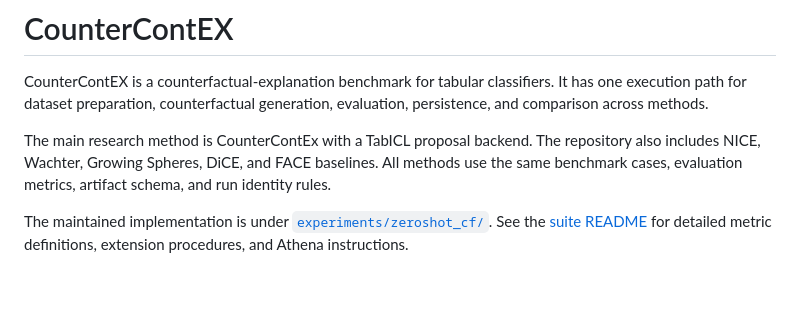
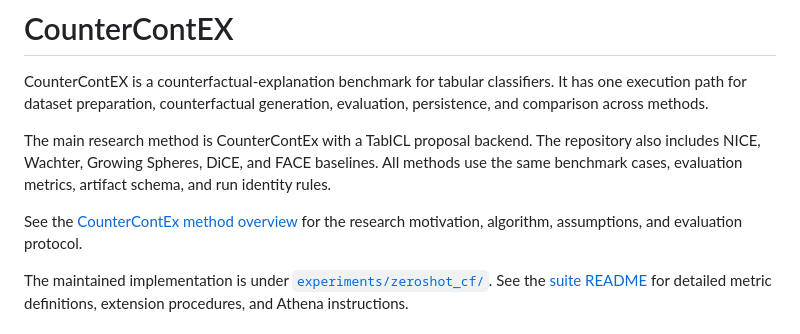
Before and after one commit to ofurman/CounterContEX, a Markdown page: README.md, the part around the change. GitHub-like rendering; blank space fills up the shorter version.

Commit message:
docs: explain CounterContEx method

```diff
--- a/README.md
+++ b/README.md
@@ -8,6 +8,9 @@ The main research method is CounterContEx with a TabICL proposal backend. The re
 also includes NICE, Wachter, Growing Spheres, DiCE, and FACE baselines. All methods
 use the same benchmark cases, evaluation metrics, artifact schema, and run identity
 rules.
+
+See the [CounterContEx method overview](docs/countercontex-method.md) for the
+research motivation, algorithm, assumptions, and evaluation protocol.
 
 The maintained implementation is under
 [`experiments/zeroshot_cf/`](experiments/zeroshot_cf/). See the
```
Also changed, not shown: docs/countercontex-method.md (added, +405 -0 lines).
